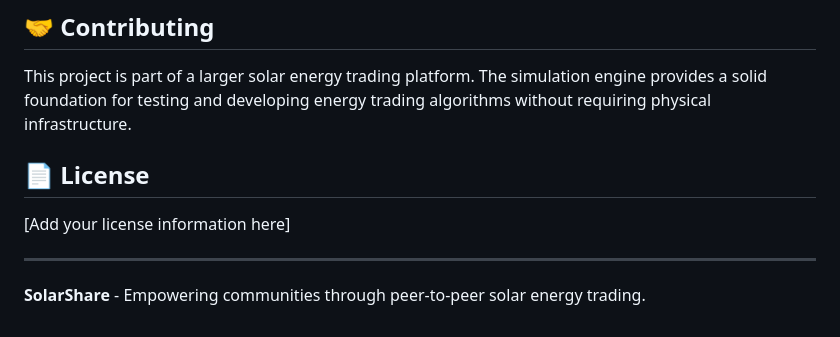
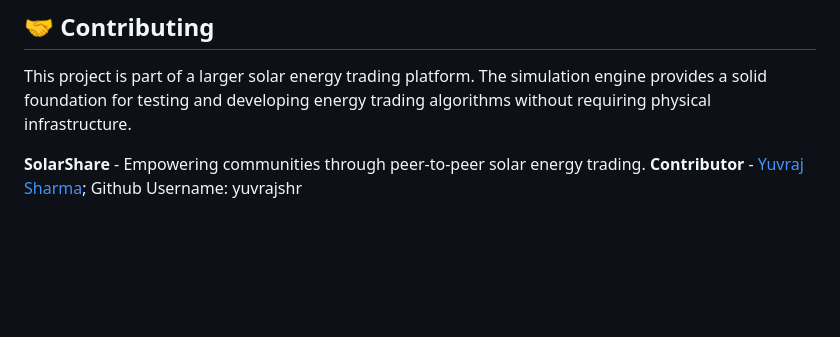
Before and after one commit to utsavbalhara/SolarShare, a Markdown page: README.md, the part around the change. GitHub-like rendering; blank space fills up the shorter version.

```diff
--- a/README.md
+++ b/README.md
@@ -174,10 +174,5 @@ This Digital Twin Simulation Engine is the foundation for the complete SolarShar
 
 This project is part of a larger solar energy trading platform. The simulation engine provides a solid foundation for testing and developing energy trading algorithms without requiring physical infrastructure.
 
-## 📄 License
-
-[Add your license information here]
-
----
-
 **SolarShare** - Empowering communities through peer-to-peer solar energy trading.
+**Contributor** - [Yuvraj Sharma](https://github.com/yuvrajshr); Github Username: yuvrajshr
```
